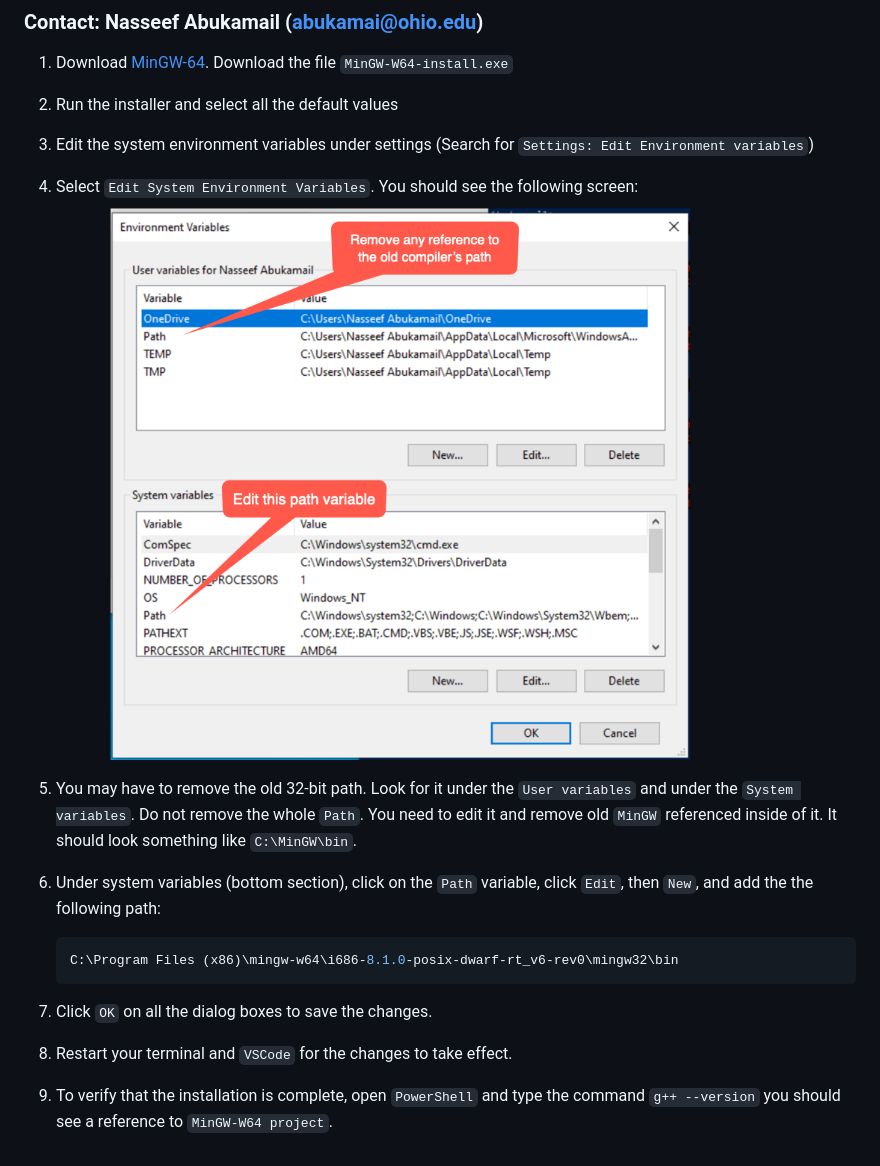
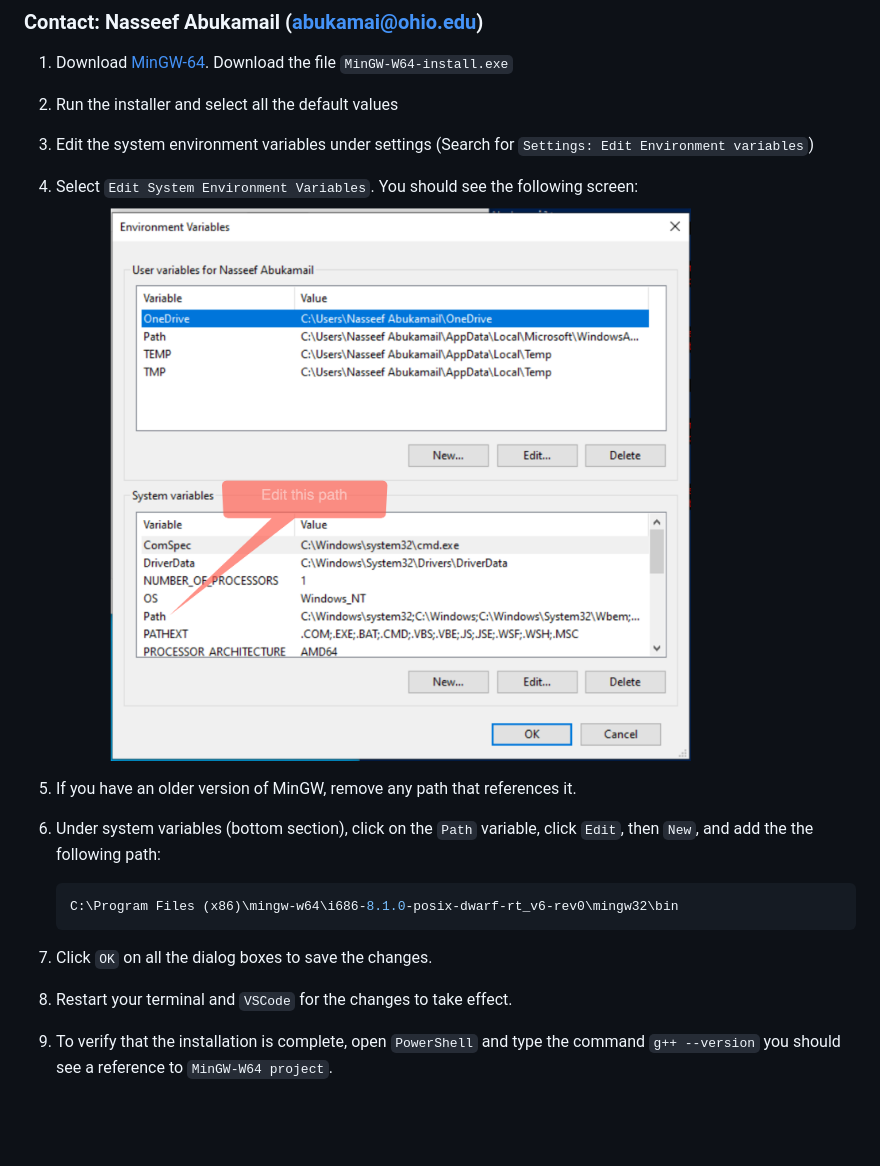
Before and after one commit to nasseef/cs2400, a Markdown page: docs/installing-minGW64.md, the part around the change. Rendered like a GitHub page; pictures changed too: docs/env-vars.png; blank space fills up the shorter version.

Commit message:
updated installer instructions

````diff
--- a/docs/installing-minGW64.md
+++ b/docs/installing-minGW64.md
@@ -7,14 +7,14 @@
 4. Select `Edit System Environment Variables`. You should see the following screen:
    ![env-vars.png](env-vars.png)
 
-6. You may have to remove the old 32-bit path. Look for it under the `User variables` and under the `System variables`. Do not remove the whole `Path`. You need to edit it and remove old `MinGW` referenced inside of it. It should look something like `C:\MinGW\bin`.
+5. If you have an older version of MinGW, remove any path that references it.
 
-7. Under system variables (bottom section), click on the `Path` variable, click `Edit`, then `New`, and add the the following path:
+6. Under system variables (bottom section), click on the `Path` variable, click `Edit`, then `New`, and add the the following path:
     ```console
     C:\Program Files (x86)\mingw-w64\i686-8.1.0-posix-dwarf-rt_v6-rev0\mingw32\bin
     ```
 
-8. Click `OK` on all the dialog boxes to save the changes.
+7. Click `OK` on all the dialog boxes to save the changes.
 
-9.  Restart your terminal and `VSCode` for the changes to take effect.
-10. To verify that the installation is complete, open `PowerShell` and type the command `g++ --version` you should see a reference to `MinGW-W64 project`.
+8.  Restart your terminal and `VSCode` for the changes to take effect.
+9.  To verify that the installation is complete, open `PowerShell` and type the command `g++ --version` you should see a reference to `MinGW-W64 project`.
````
